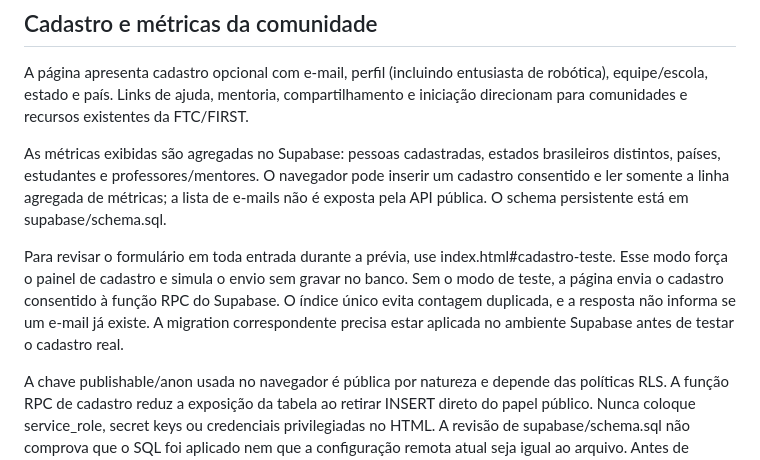
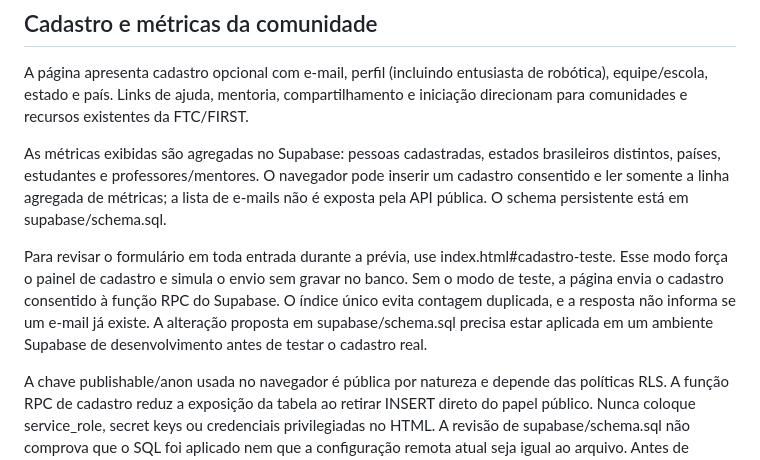
Before and after one commit to pabloinaciosilvestreinacio-collab/mecatiger-hub, a Markdown page: README.md, the part around the change. Rendered like a GitHub page.

Commit message:
Clarify security baseline and pending Supabase change

```diff
--- a/README.md
+++ b/README.md
@@ -16,7 +16,7 @@ A página apresenta cadastro opcional com e-mail, perfil (incluindo entusiasta d
 
 As métricas exibidas são agregadas no Supabase: pessoas cadastradas, estados brasileiros distintos, países, estudantes e professores/mentores. O navegador pode inserir um cadastro consentido e ler somente a linha agregada de métricas; a lista de e-mails não é exposta pela API pública. O schema persistente está em supabase/schema.sql.
 
-Para revisar o formulário em toda entrada durante a prévia, use index.html#cadastro-teste. Esse modo força o painel de cadastro e simula o envio sem gravar no banco. Sem o modo de teste, a página envia o cadastro consentido à função RPC do Supabase. O índice único evita contagem duplicada, e a resposta não informa se um e-mail já existe. A migration correspondente precisa estar aplicada no ambiente Supabase antes de testar o cadastro real.
+Para revisar o formulário em toda entrada durante a prévia, use index.html#cadastro-teste. Esse modo força o painel de cadastro e simula o envio sem gravar no banco. Sem o modo de teste, a página envia o cadastro consentido à função RPC do Supabase. O índice único evita contagem duplicada, e a resposta não informa se um e-mail já existe. A alteração proposta em supabase/schema.sql precisa estar aplicada em um ambiente Supabase de desenvolvimento antes de testar o cadastro real.
 
 A chave publishable/anon usada no navegador é pública por natureza e depende das políticas RLS. A função RPC de cadastro reduz a exposição da tabela ao retirar INSERT direto do papel público. Nunca coloque service_role, secret keys ou credenciais privilegiadas no HTML. A revisão de supabase/schema.sql não comprova que o SQL foi aplicado nem que a configuração remota atual seja igual ao arquivo. Antes de produção, confirme a RLS efetiva e teste com contas descartáveis.
 
```
Also changed, not shown: DEPLOYMENT.md (+6 -6 lines).
